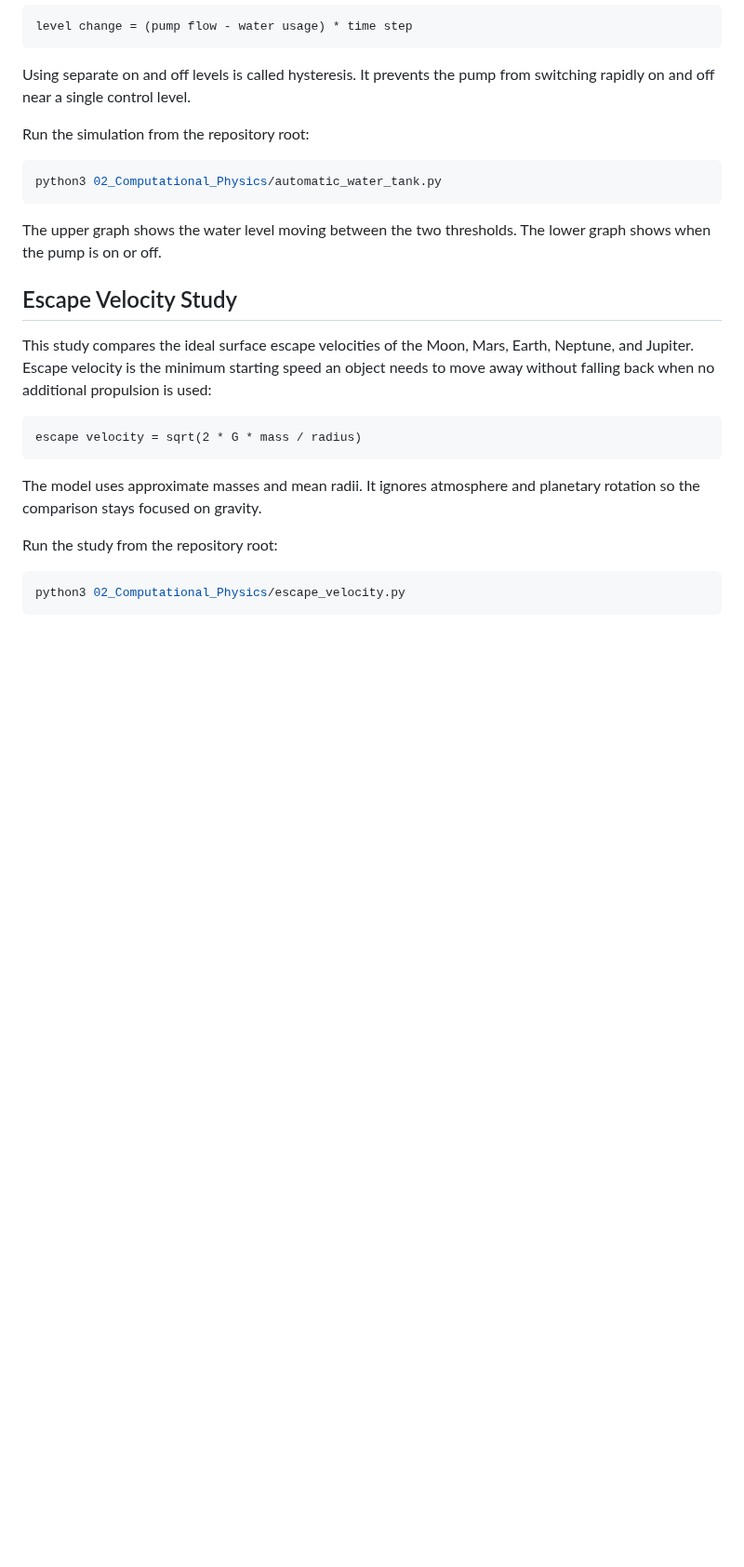
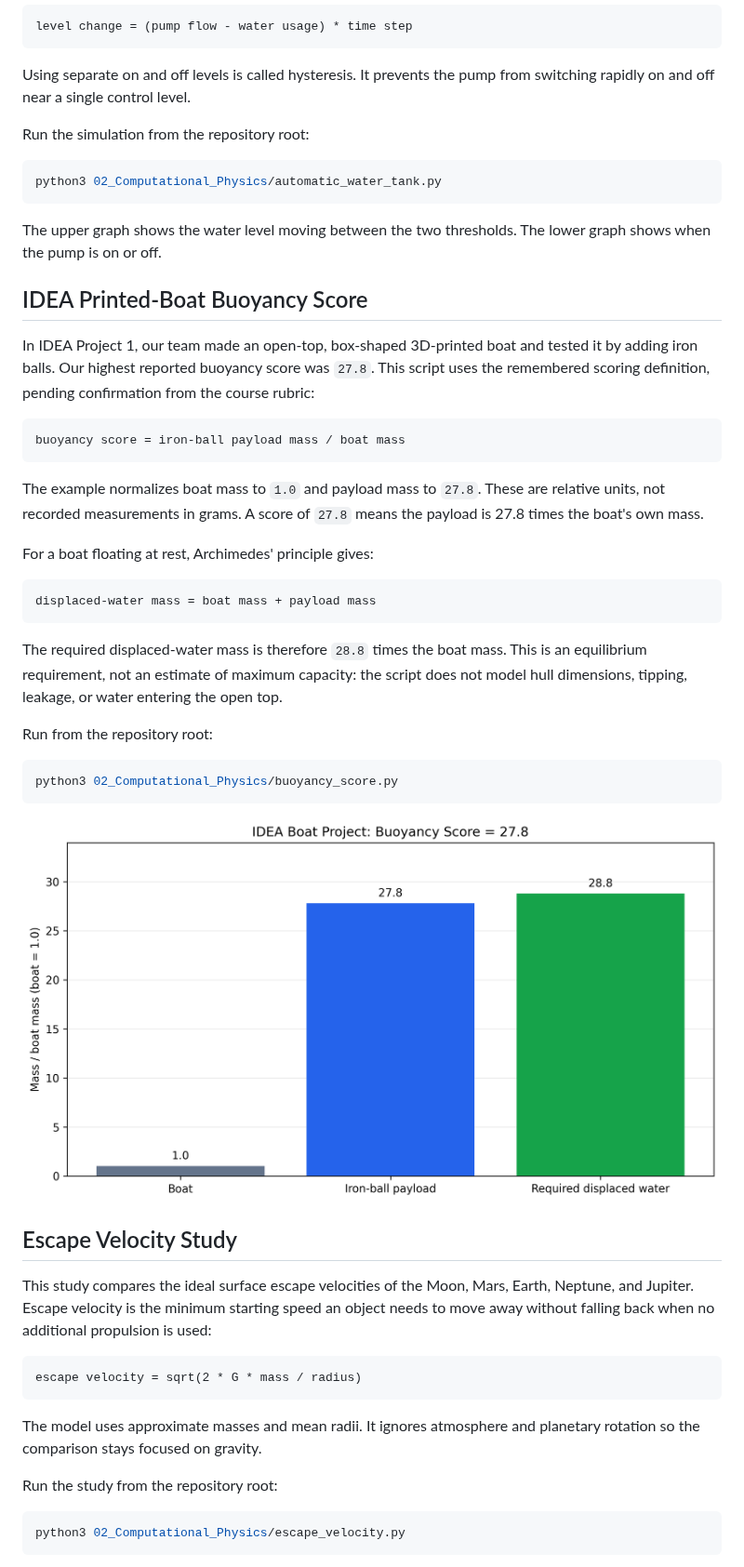
Before and after one commit to Wing-creat/python-start, a Markdown page: README.md, the part around one of its changes. Shown at 93% size. Rendered like a GitHub page; pictures changed too: assets/buoyancy_score.png (added); blank space fills up the shorter version.

Commit message:
feat: illustrate IDEA boat buoyancy score

````diff
--- a/README.md
+++ b/README.md
@@ -338,6 +340,40 @@ python3 02_Computational_Physics/automatic_water_tank.py
 
 The upper graph shows the water level moving between the two thresholds. The lower graph shows when the pump is on or off.
 
+## IDEA Printed-Boat Buoyancy Score
+
+In IDEA Project 1, our team made an open-top, box-shaped 3D-printed boat and
+tested it by adding iron balls. Our highest reported buoyancy score was `27.8`.
+This script uses the remembered scoring definition, pending confirmation from
+the course rubric:
+
+```text
+buoyancy score = iron-ball payload mass / boat mass
+```
+
+The example normalizes boat mass to `1.0` and payload mass to `27.8`. These
+are relative units, not recorded measurements in grams. A score of `27.8`
+means the payload is 27.8 times the boat's own mass.
+
+For a boat floating at rest, Archimedes' principle gives:
+
+```text
+displaced-water mass = boat mass + payload mass
+```
+
+The required displaced-water mass is therefore `28.8` times the boat mass.
+This is an equilibrium requirement, not an estimate of maximum capacity:
+the script does not model hull dimensions, tipping, leakage, or water entering
+the open top.
+
+Run from the repository root:
+
+```bash
+python3 02_Computational_Physics/buoyancy_score.py
+```
+
+![IDEA Boat Buoyancy Score](assets/buoyancy_score.png)
+
 ## Escape Velocity Study
 
 This study compares the ideal surface escape velocities of the Moon, Mars, Earth, Neptune, and Jupiter. Escape velocity is the minimum starting speed an object needs to move away without falling back when no additional propulsion is used:
````
Also changed, not shown: other parts of README.md (+2 -0 lines), 2 other files.
